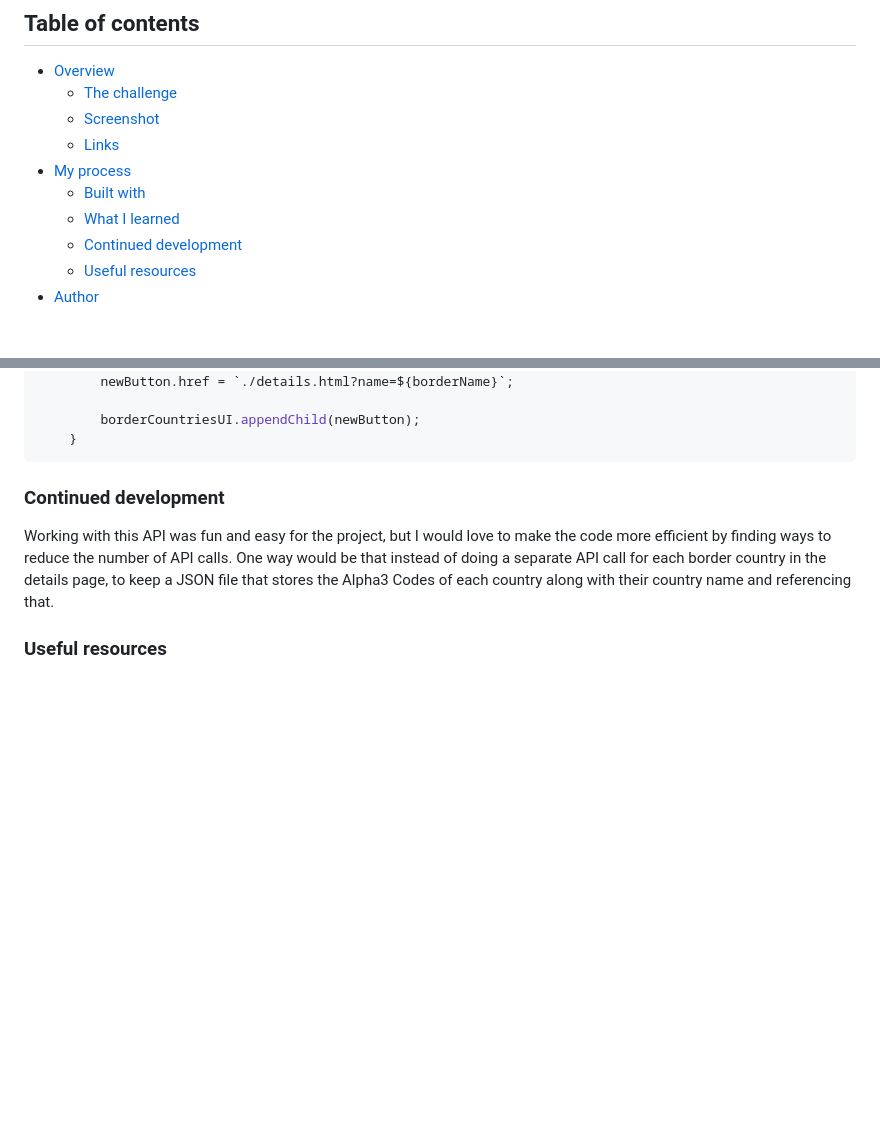
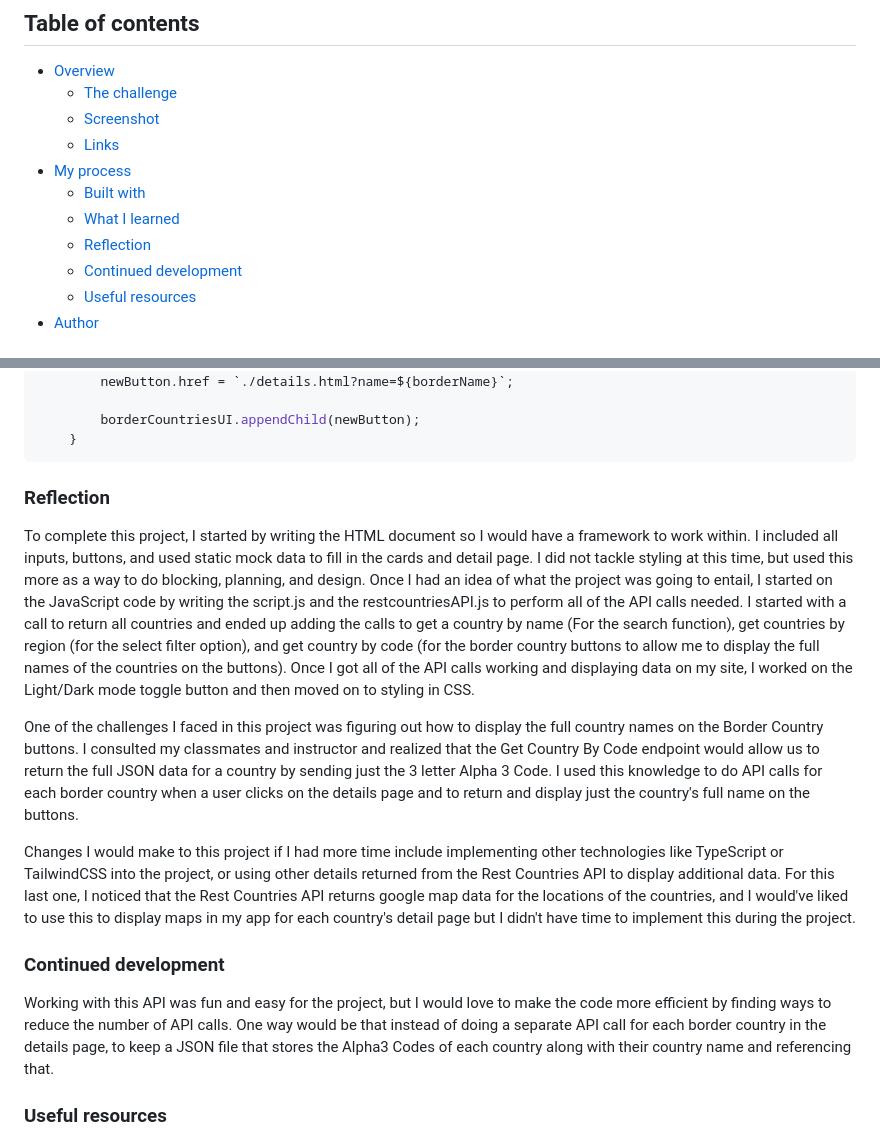
Before and after one commit to sblakely01/Module7Project, a Markdown page: README.md, 2 parts joined by grey strips. Drawn GitHub-style; blank space fills up the shorter version.

Commit message:
Added reflection to readme

````diff
--- a/README.md
+++ b/README.md
@@ -11,6 +11,7 @@ This is a solution to the [REST Countries API with color theme switcher challeng
 - [My process](#my-process)
   - [Built with](#built-with)
   - [What I learned](#what-i-learned)
+  - [Reflection](#reflection)
   - [Continued development](#continued-development)
   - [Useful resources](#useful-resources)
 - [Author](#author)
@@ -87,6 +88,14 @@ body {
     }
 ```
 
+### Reflection
+
+To complete this project, I started by writing the HTML document so I would have a framework to work within. I included all inputs, buttons, and used static mock data to fill in the cards and detail page. I did not tackle styling at this time, but used this more as a way to do blocking, planning, and design. Once I had an idea of what the project was going to entail, I started on the JavaScript code by writing the script.js and the restcountriesAPI.js to perform all of the API calls needed. I started with a call to return all countries and ended up adding the calls to get a country by name (For the search function), get countries by region (for the select filter option), and get country by code (for the border country buttons to allow me to display the full names of the countries on the buttons). Once I got all of the API calls working and displaying data on my site, I worked on the Light/Dark mode toggle button and then moved on to styling in CSS.
+
+One of the challenges I faced in this project was figuring out how to display the full country names on the Border Country buttons. I consulted my classmates and instructor and realized that the Get Country By Code endpoint would allow us to return the full JSON data for a country by sending just the 3 letter Alpha 3 Code. I used this knowledge to do API calls for each border country when a user clicks on the details page and to return and display just the country's full name on the buttons.
+
+Changes I would make to this project if I had more time include implementing other technologies like TypeScript or TailwindCSS into the project, or using other details returned from the Rest Countries API to display additional data. For this last one, I noticed that the Rest Countries API returns google map data for the locations of the countries, and I would've liked to use this to display maps in my app for each country's detail page but I didn't have time to implement this during the project.
+
 
 ### Continued development
 
````
